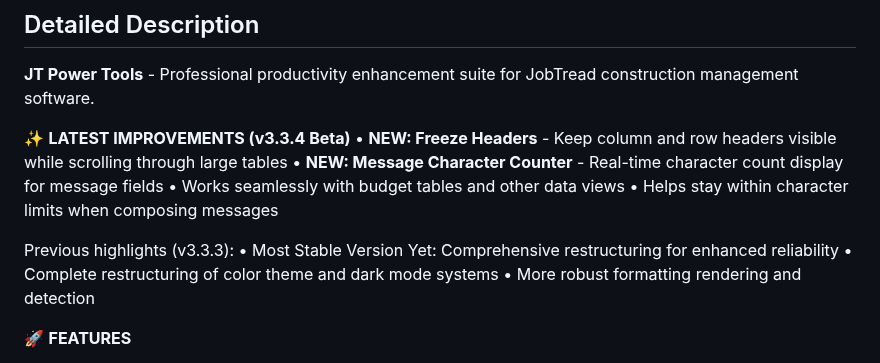
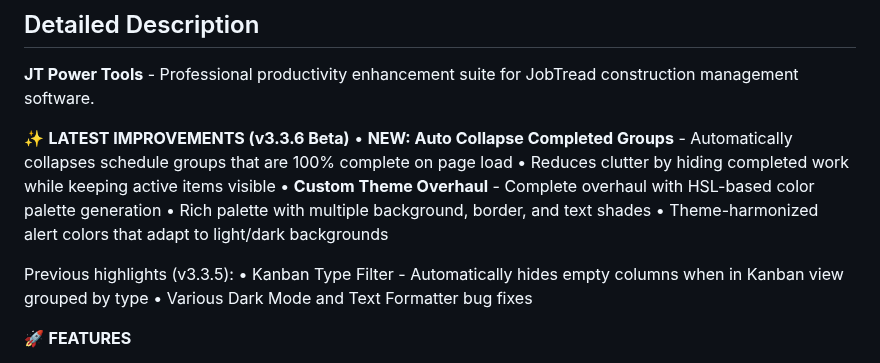
Before and after one commit to King0lightai/JT-Power-Tools, a Markdown page: chrome-web-store/CHROME_WEB_STORE_LISTING.md, the part around the change. Rendered like a GitHub page.

Commit message:
Update Chrome Web Store listing for v3.3.6
- Update latest improvements section to highlight v3.3.6 features
- Add Auto Collapse Completed Groups as new feature
- Highlight Custom Theme Overhaul with HSL-based colors
- Move v3.3.5 Kanban Type Filter to previous highlights

```diff
--- a/chrome-web-store/CHROME_WEB_STORE_LISTING.md
+++ b/chrome-web-store/CHROME_WEB_STORE_LISTING.md
@@ -7,16 +7,16 @@
 
 **JT Power Tools** - Professional productivity enhancement suite for JobTread construction management software.
 
-✨ **LATEST IMPROVEMENTS (v3.3.4 Beta)**
-• **NEW: Freeze Headers** - Keep column and row headers visible while scrolling through large tables
-• **NEW: Message Character Counter** - Real-time character count display for message fields
-• Works seamlessly with budget tables and other data views
-• Helps stay within character limits when composing messages
+✨ **LATEST IMPROVEMENTS (v3.3.6 Beta)**
+• **NEW: Auto Collapse Completed Groups** - Automatically collapses schedule groups that are 100% complete on page load
+• Reduces clutter by hiding completed work while keeping active items visible
+• **Custom Theme Overhaul** - Complete overhaul with HSL-based color palette generation
+• Rich palette with multiple background, border, and text shades
+• Theme-harmonized alert colors that adapt to light/dark backgrounds
 
-Previous highlights (v3.3.3):
-• Most Stable Version Yet: Comprehensive restructuring for enhanced reliability
-• Complete restructuring of color theme and dark mode systems
-• More robust formatting rendering and detection
+Previous highlights (v3.3.5):
+• Kanban Type Filter - Automatically hides empty columns when in Kanban view grouped by type
+• Various Dark Mode and Text Formatter bug fixes
 
 🚀 **FEATURES**
 
```
